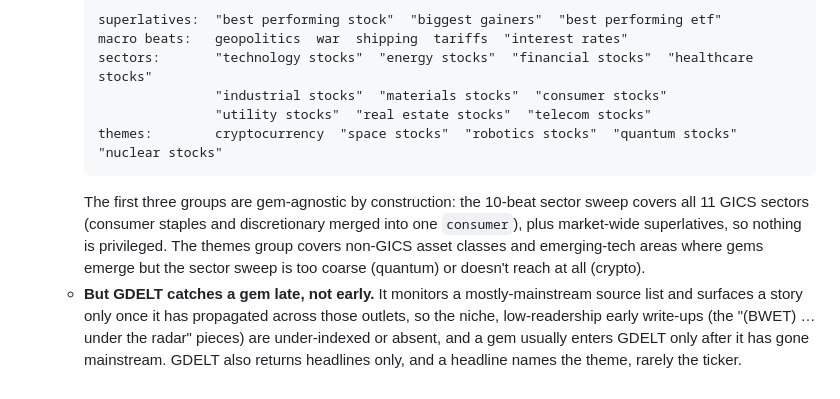
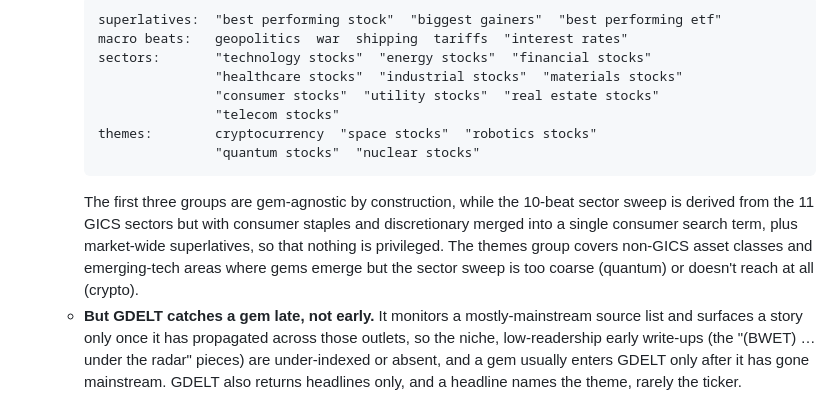
Before and after one commit to joehahn/geo-herd-rider, a Markdown page: README.md, the part around the change. Rendered like a GitHub page.

Commit message:
README: rewrap GDELT beats block (healthcare/nuclear to next row, no clip); reword sector-sweep sentence
Co-Authored-By: Claude Opus 4.8 (1M context) <noreply@anthropic.com>

````diff
--- a/README.md
+++ b/README.md
@@ -71,12 +71,14 @@ The progression in that last column, from "under the radar" to "everyone piling
     ```
     superlatives:  "best performing stock"  "biggest gainers"  "best performing etf"
     macro beats:   geopolitics  war  shipping  tariffs  "interest rates"
-    sectors:       "technology stocks"  "energy stocks"  "financial stocks"  "healthcare stocks"
-                   "industrial stocks"  "materials stocks"  "consumer stocks"
-                   "utility stocks"  "real estate stocks"  "telecom stocks"
-    themes:        cryptocurrency  "space stocks"  "robotics stocks"  "quantum stocks"  "nuclear stocks"
+    sectors:       "technology stocks"  "energy stocks"  "financial stocks"
+                   "healthcare stocks"  "industrial stocks"  "materials stocks"
+                   "consumer stocks"  "utility stocks"  "real estate stocks"
+                   "telecom stocks"
+    themes:        cryptocurrency  "space stocks"  "robotics stocks"
+                   "quantum stocks"  "nuclear stocks"
     ```
-    The first three groups are gem-agnostic by construction: the 10-beat sector sweep covers all 11 GICS sectors (consumer staples and discretionary merged into one `consumer`), plus market-wide superlatives, so nothing is privileged. The themes group covers non-GICS asset classes and emerging-tech areas where gems emerge but the sector sweep is too coarse (quantum) or doesn't reach at all (crypto).
+    The first three groups are gem-agnostic by construction, while the 10-beat sector sweep is derived from the 11 GICS sectors but with consumer staples and discretionary merged into a single consumer search term, plus market-wide superlatives, so that nothing is privileged. The themes group covers non-GICS asset classes and emerging-tech areas where gems emerge but the sector sweep is too coarse (quantum) or doesn't reach at all (crypto).
   - **But GDELT catches a gem late, not early.** It monitors a mostly-mainstream source list and surfaces a story only once it has propagated across those outlets, so the niche, low-readership early write-ups (the "(BWET) … under the radar" pieces) are under-indexed or absent, and a gem usually enters GDELT only after it has gone mainstream. GDELT also returns headlines only, and a headline names the theme, rarely the ticker.
   - So **Wayback** is used to patch the headline gap: for each URL GDELT did return, it fetches that page's as-of-date archived lede (which usually names the ticker). But it can't conjure URLs GDELT never returned, so GDELT plus Wayback is itself incomplete and largely misses the early trajectory.
   - **Seeds** fill exactly that hole: a handful of real early articles, harvested from each gem's under-the-radar phase and injected at their true publish dates. Because they are genuine, date-stamped news, the curator sees them only on or after the day they actually appeared, which fixes the incompleteness with no look-ahead poison. (Honest caveat: the seeds are harvested knowing which gems won, so seeded recall is an upper bound; this grants the early naming rather than proving the solution would have retrieved it.)
````
